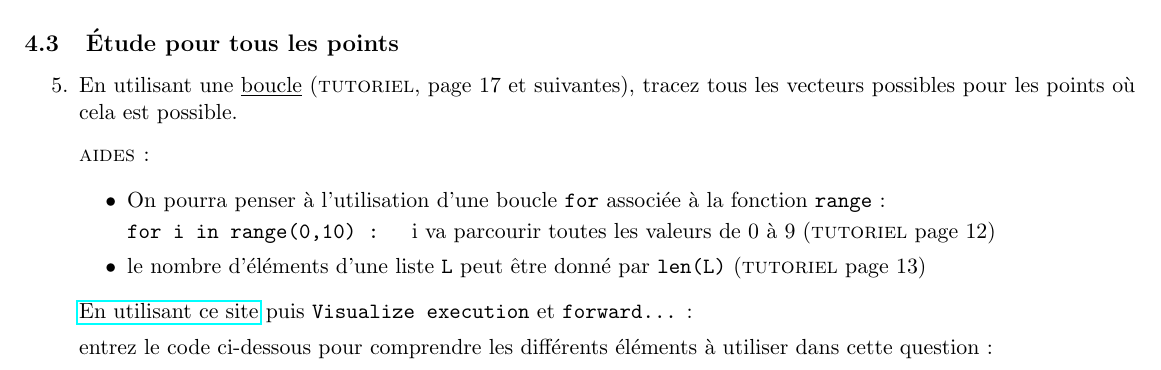
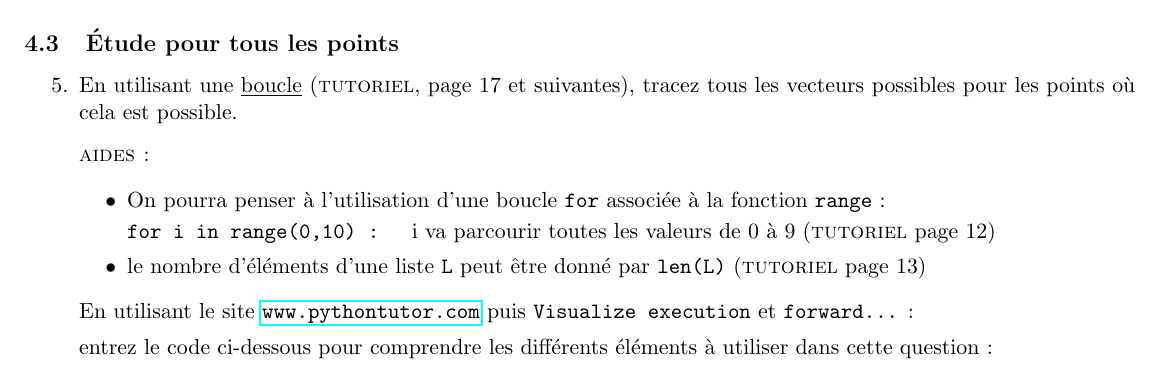
Before and after one commit to formationPythonPC-Juin/enonce-donnees, a LaTeX document (formation-juin.tex): part of page 8 of 10, cut so that both start at the same text. Compiled offline with pdfLaTeX; a LaTeX package or settings file that is missing is left out.

Commit message:
ajout nom site pythontutor

```diff
--- a/formation-juin.tex
+++ b/formation-juin.tex
@@ -896,7 +896,7 @@ $\vv{v}(n) = \dfrac{\vv{r}(n+1)-\vv{r}(n)}{t(n+1)-t(n)}$
  \end{itemize}
 
 
- \href{http://www.pythontutor.com/visualize.html\#mode=display}{En utilisant ce site} puis \texttt{Visualize execution} et \texttt{forward...} :
+ En utilisant le site \href{http://www.pythontutor.com/visualize.html\#mode=display}{\texttt{www.pythontutor.com}} puis \texttt{Visualize execution} et \texttt{forward...} :
 
  entrez le code ci-dessous pour comprendre les différents éléments à utiliser dans cette question :
 
```
Also changed, not shown: formation-juin.pdf.
